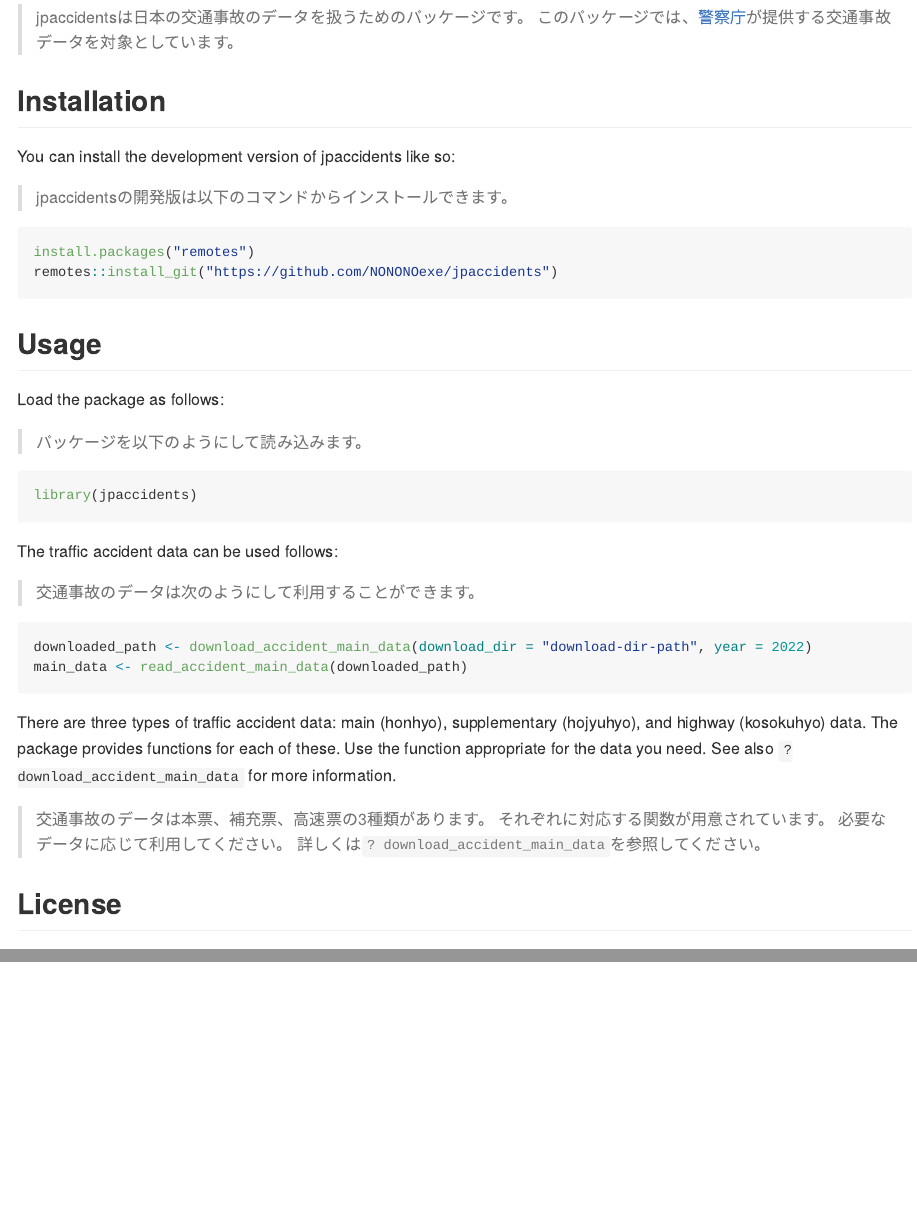
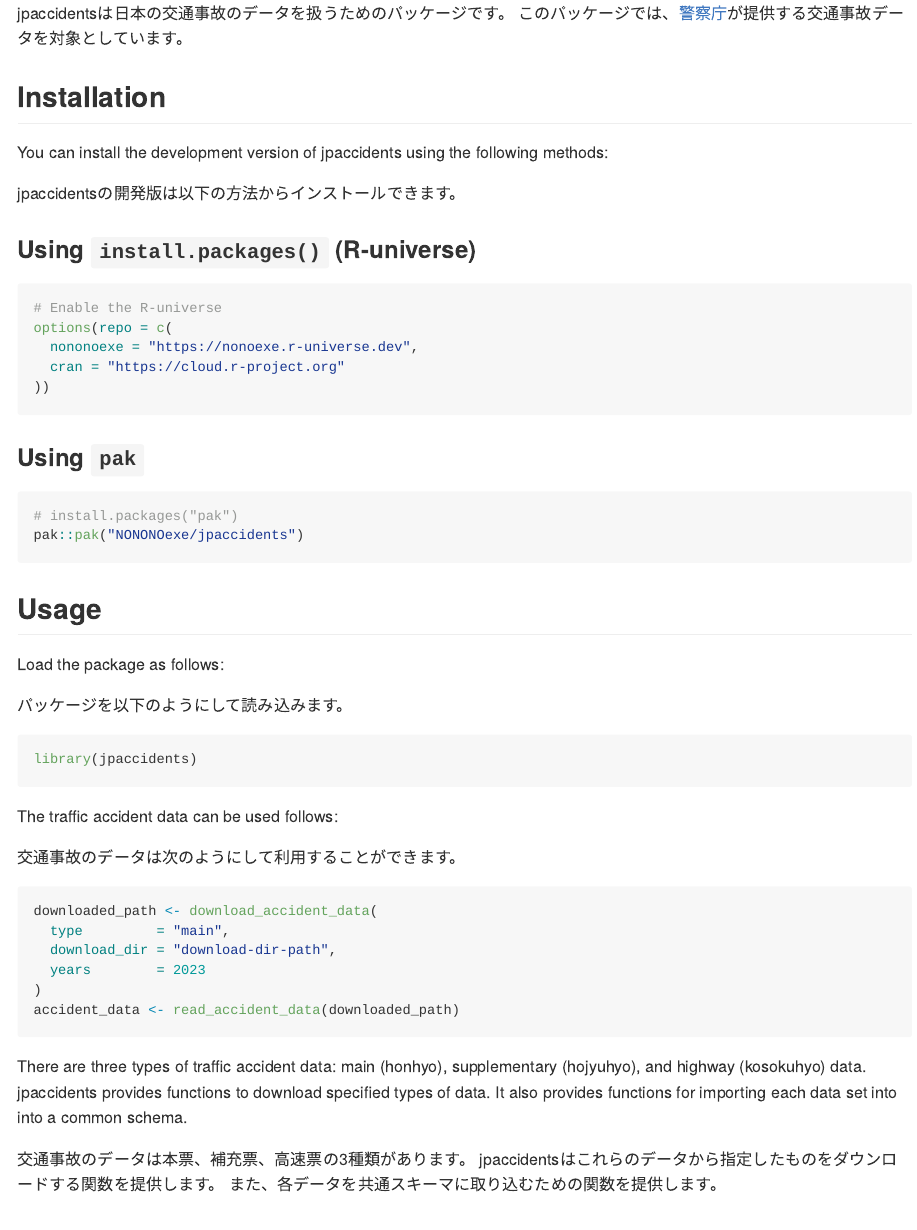
Before and after one commit to NONONOexe/jpaccidents, an R Markdown document (README.Rmd): the page in a window 1100 px wide, from 200 px down, and a second part further down, joined at a grey line. The pictures show the output file README.md that the author committed with the source, drawn offline in the style of GitHub; badge pictures from the web are left out.

Commit message:
:zap: Update README to match version 2

````diff
--- a/README.Rmd
+++ b/README.Rmd
@@ -26,25 +26,37 @@ devtools::load_all()
 
 jpaccidents is package for handling the traffic accident data in Japan. This package covers the traffic accident data provided by the [National Police Agency of Japan](https://www.npa.go.jp/english/index.html).
 
-> jpaccidentsは日本の交通事故のデータを扱うためのパッケージです。
-> このパッケージでは、[警察庁](https://www.npa.go.jp/index.html)が提供する交通事故データを対象としています。
+jpaccidentsは日本の交通事故のデータを扱うためのパッケージです。
+このパッケージでは、[警察庁](https://www.npa.go.jp/index.html)が提供する交通事故データを対象としています。
 
 ## Installation
 
-You can install the development version of jpaccidents like so:
+You can install the development version of jpaccidents using the following methods:
 
-> jpaccidentsの開発版は以下のコマンドからインストールできます。
+jpaccidentsの開発版は以下の方法からインストールできます。
 
-``` r
-install.packages("remotes")
-remotes::install_git("https://github.com/NONONOexe/jpaccidents")
+### Using `install.packages()` (R-universe)
+
+``` {r using_install_package, eval=FALSE}
+# Enable the R-universe
+options(repo = c(
+  nononoexe = "https://nonoexe.r-universe.dev",
+  cran = "https://cloud.r-project.org"
+))
+```
+
+### Using `pak`
+
+```{r using_pak, eval=FALSE}
+# install.packages("pak")
+pak::pak("NONONOexe/jpaccidents")
 ```
 
 ## Usage
 
 Load the package as follows:
 
-> パッケージを以下のようにして読み込みます。
+パッケージを以下のようにして読み込みます。
 
 ```{r load_library, eval=FALSE}
 library(jpaccidents)
@@ -52,19 +64,24 @@ library(jpaccidents)
 
 The traffic accident data can be used follows:
 
-> 交通事故のデータは次のようにして利用することができます。
+交通事故のデータは次のようにして利用することができます。
 
 ```{r download_data, eval=FALSE}
-downloaded_path <- download_accident_main_data(download_dir = "download-dir-path", year = 2022)
-main_data <- read_accident_main_data(downloaded_path)
+downloaded_path <- download_accident_data(
+  type         = "main",
+  download_dir = "download-dir-path",
+  years        = 2023
+)
+accident_data <- read_accident_data(downloaded_path)
 ```
 
-There are three types of traffic accident data: main (honhyo), supplementary (hojyuhyo), and highway (kosokuhyo) data. The package provides functions for each of these. Use the function appropriate for the data you need. See also `? download_accident_main_data` for more information.
+There are three types of traffic accident data: main (honhyo), supplementary (hojyuhyo), and highway (kosokuhyo) data.
+jpaccidents provides functions to download specified types of data.
+It also provides functions for importing each data set into into a common schema.
 
-> 交通事故のデータは本票、補充票、高速票の3種類があります。
-> それぞれに対応する関数が用意されています。
-> 必要なデータに応じて利用してください。
-> 詳しくは`? download_accident_main_data`を参照してください。
+交通事故のデータは本票、補充票、高速票の3種類があります。
+jpaccidentsはこれらのデータから指定したものをダウンロードする関数を提供します。
+また、各データを共通スキーマに取り込むための関数を提供します。
 
 ## License
 
````
Also changed, not shown: README.md, README.Rmd (8 more changed lines).
